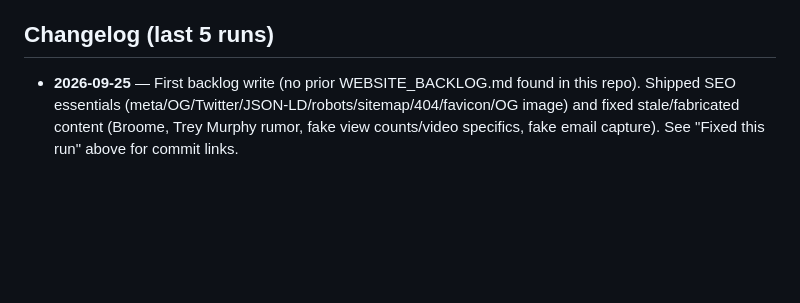
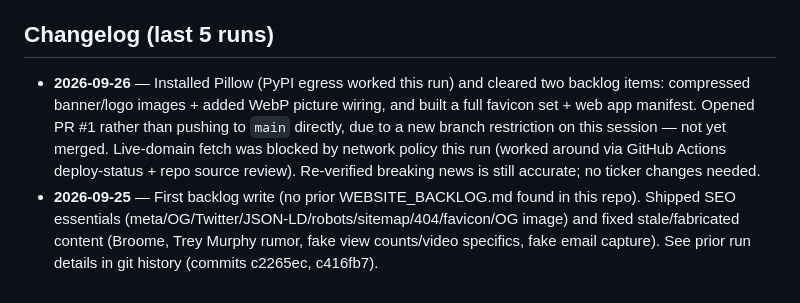
Before and after one commit to LA-Clipper-Intel/laclipperintel-website, a Markdown page: WEBSITE_BACKLOG.md, the part around one of its changes. Drawn GitHub-style; blank space fills up the shorter version.

```diff
--- a/WEBSITE_BACKLOG.md
+++ b/WEBSITE_BACKLOG.md
@@ -30,4 +34,5 @@ Summary: added canonical/OG/Twitter tags, JSON-LD (WebSite + Organization, sameA
 
 ## Changelog (last 5 runs)
 
-- **2026-09-25** — First backlog write (no prior WEBSITE_BACKLOG.md found in this repo). Shipped SEO essentials (meta/OG/Twitter/JSON-LD/robots/sitemap/404/favicon/OG image) and fixed stale/fabricated content (Broome, Trey Murphy rumor, fake view counts/video specifics, fake email capture). See "Fixed this run" above for commit links.
+- **2026-09-26** — Installed Pillow (PyPI egress worked this run) and cleared two backlog items: compressed banner/logo images + added WebP picture wiring, and built a full favicon set + web app manifest. Opened PR #1 rather than pushing to `main` directly, due to a new branch restriction on this session — not yet merged. Live-domain fetch was blocked by network policy this run (worked around via GitHub Actions deploy-status + repo source review). Re-verified breaking news is still accurate; no ticker changes needed.
+- **2026-09-25** — First backlog write (no prior WEBSITE_BACKLOG.md found in this repo). Shipped SEO essentials (meta/OG/Twitter/JSON-LD/robots/sitemap/404/favicon/OG image) and fixed stale/fabricated content (Broome, Trey Murphy rumor, fake view counts/video specifics, fake email capture). See prior run details in git history (commits c2265ec, c416fb7).
```
Also changed, not shown: other parts of WEBSITE_BACKLOG.md (+19 -15 lines).
